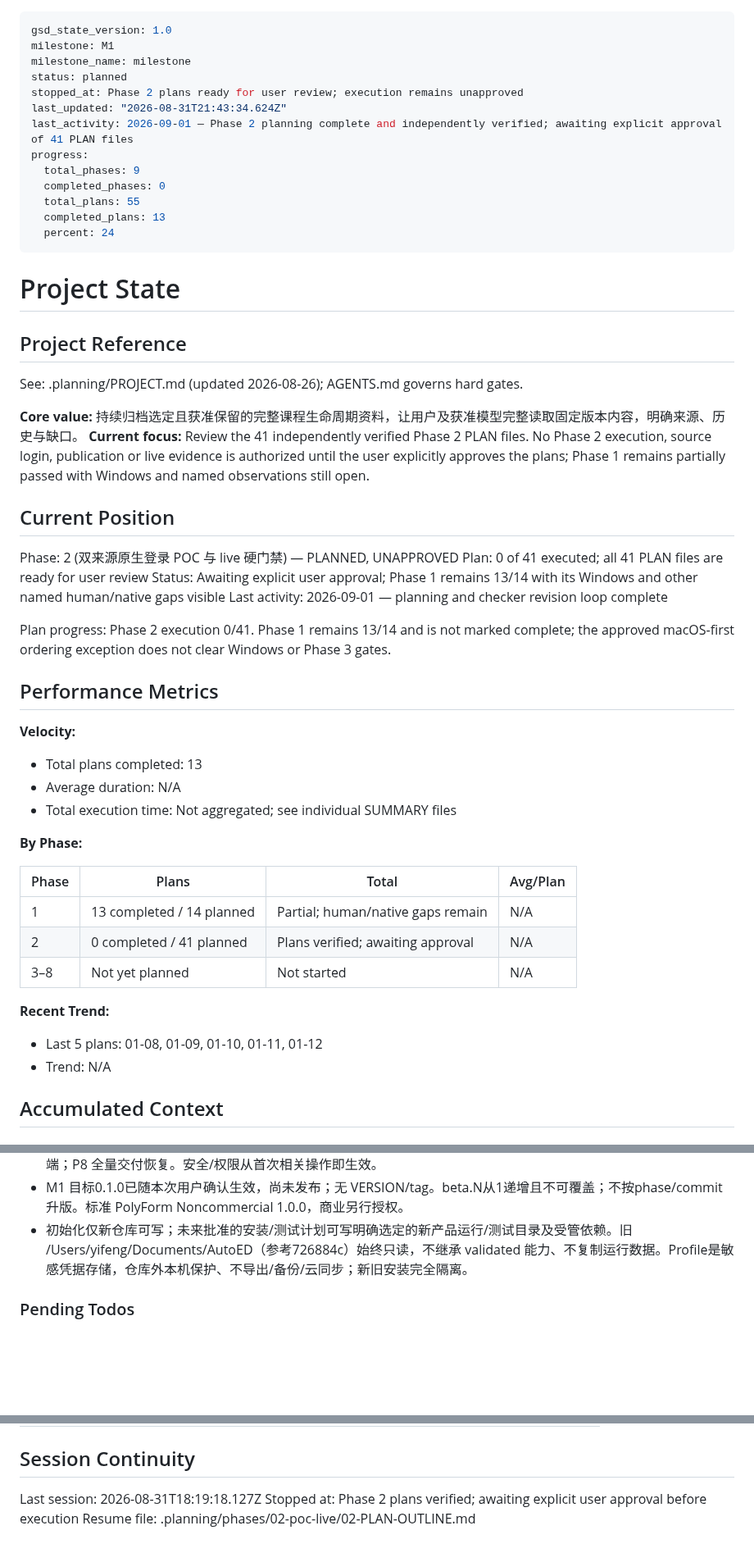
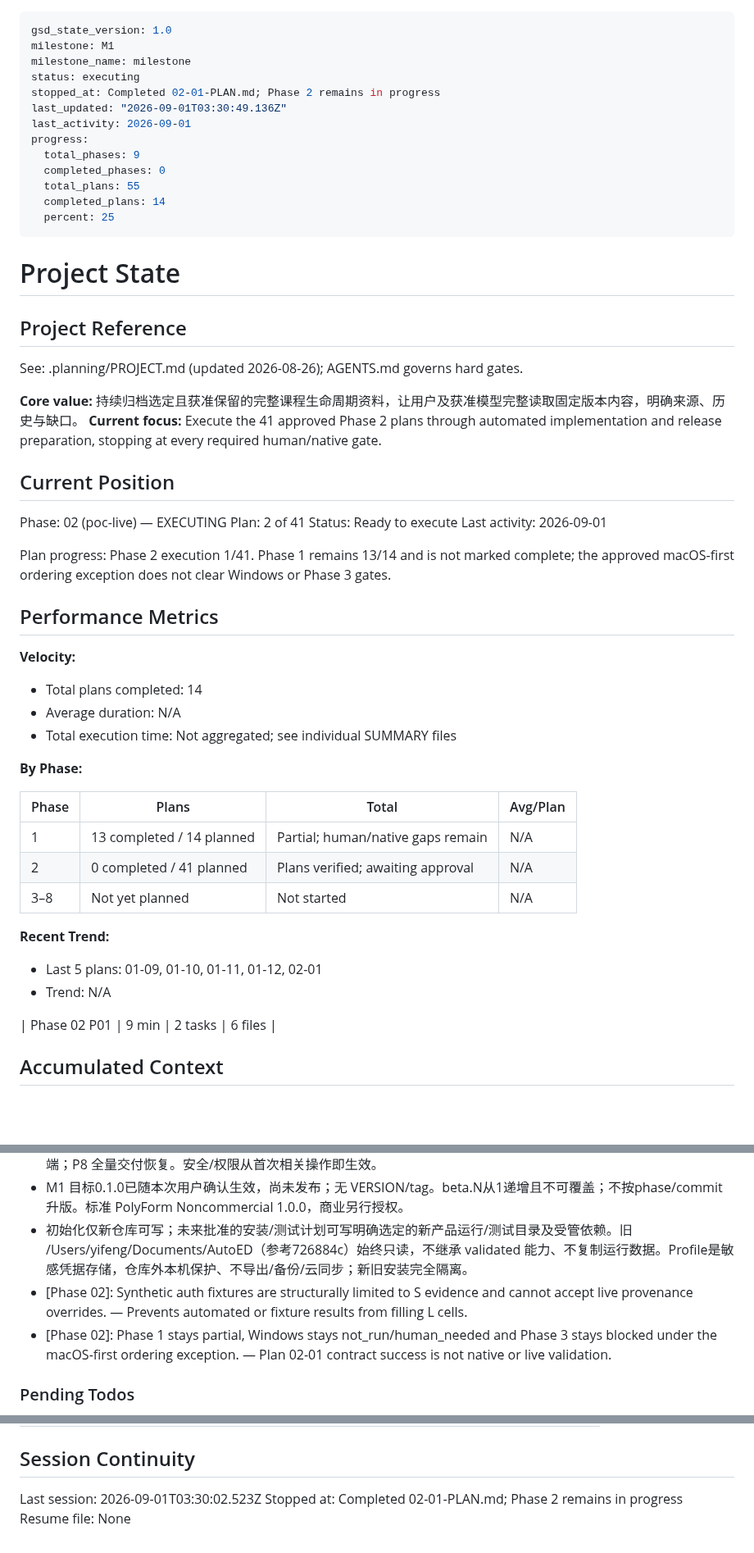
Before and after one commit to returdex/AutoED, a Markdown page: .planning/STATE.md, 3 parts joined by grey strips. Shown at 82% size. Rendered like a GitHub page; blank space fills up the shorter version.

Commit message:
docs(02-01): complete auth boundary contracts plan .planning/phases/02-poc-live/02-01-SUMMARY.md .planning/phases/02-poc-live/deferred-items.md .planning/STATE.md .planning/ROADMAP.md .planning/REQUIREMENTS.md

```diff
--- a/.planning/STATE.md
+++ b/.planning/STATE.md
@@ -2,16 +2,16 @@
 gsd_state_version: 1.0
 milestone: M1
 milestone_name: milestone
-status: planned
-stopped_at: Phase 2 plans ready for user review; execution remains unapproved
-last_updated: "2026-08-31T21:43:34.624Z"
-last_activity: 2026-09-01 — Phase 2 planning complete and independently verified; awaiting explicit approval of 41 PLAN files
+status: executing
+stopped_at: Completed 02-01-PLAN.md; Phase 2 remains in progress
+last_updated: "2026-09-01T03:30:49.136Z"
+last_activity: 2026-09-01
 progress:
   total_phases: 9
   completed_phases: 0
   total_plans: 55
-  completed_plans: 13
-  percent: 24
+  completed_plans: 14
+  percent: 25
 ---
 
 # Project State
@@ -21,22 +21,22 @@ progress:
 See: .planning/PROJECT.md (updated 2026-08-26); AGENTS.md governs hard gates.
 
 **Core value:** 持续归档选定且获准保留的完整课程生命周期资料，让用户及获准模型完整读取固定版本内容，明确来源、历史与缺口。
-**Current focus:** Review the 41 independently verified Phase 2 PLAN files. No Phase 2 execution, source login, publication or live evidence is authorized until the user explicitly approves the plans; Phase 1 remains partially passed with Windows and named observations still open.
+**Current focus:** Execute the 41 approved Phase 2 plans through automated implementation and release preparation, stopping at every required human/native gate.
 
 ## Current Position
 
-Phase: 2 (双来源原生登录 POC 与 live 硬门禁) — PLANNED, UNAPPROVED
-Plan: 0 of 41 executed; all 41 PLAN files are ready for user review
-Status: Awaiting explicit user approval; Phase 1 remains 13/14 with its Windows and other named human/native gaps visible
-Last activity: 2026-09-01 — planning and checker revision loop complete
+Phase: 02 (poc-live) — EXECUTING
+Plan: 2 of 41
+Status: Ready to execute
+Last activity: 2026-09-01
 
-Plan progress: Phase 2 execution 0/41. Phase 1 remains 13/14 and is not marked complete; the approved macOS-first ordering exception does not clear Windows or Phase 3 gates.
+Plan progress: Phase 2 execution 1/41. Phase 1 remains 13/14 and is not marked complete; the approved macOS-first ordering exception does not clear Windows or Phase 3 gates.
 
 ## Performance Metrics
 
 **Velocity:**
 
-- Total plans completed: 13
+- Total plans completed: 14
 - Average duration: N/A
 - Total execution time: Not aggregated; see individual SUMMARY files
 
@@ -50,8 +50,10 @@ Plan progress: Phase 2 execution 0/41. Phase 1 remains 13/14 and is not marked c
 
 **Recent Trend:**
 
-- Last 5 plans: 01-08, 01-09, 01-10, 01-11, 01-12
+- Last 5 plans: 01-09, 01-10, 01-11, 01-12, 02-01
 - Trend: N/A
+
+| Phase 02 P01 | 9 min | 2 tasks | 6 files |
 
 ## Accumulated Context
 
@@ -64,6 +66,8 @@ Full decisions: PROJECT.md Key Decisions; acceptance rules: VALIDATION-STRATEGY.
 - P1 最小提示词安装升级 beta；P2 双来源×原生双OS live 硬门禁；P3 实际 MCP 切片；P5 完整材料交付；P7 完整客户端；P8 全量交付恢复。安全/权限从首次相关操作即生效。
 - M1 目标0.1.0已随本次用户确认生效，尚未发布；无 VERSION/tag。beta.N从1递增且不可覆盖；不按phase/commit升版。标准 PolyForm Noncommercial 1.0.0，商业另行授权。
 - 初始化仅新仓库可写；未来批准的安装/测试计划可写明确选定的新产品运行/测试目录及受管依赖。旧 /Users/yifeng/Documents/AutoED（参考726884c）始终只读，不继承 validated 能力、不复制运行数据。Profile是敏感凭据存储，仓库外本机保护、不导出/备份/云同步；新旧安装完全隔离。
+- [Phase 02]: Synthetic auth fixtures are structurally limited to S evidence and cannot accept live provenance overrides. — Prevents automated or fixture results from filling L cells.
+- [Phase 02]: Phase 1 stays partial, Windows stays not_run/human_needed and Phase 3 stays blocked under the macOS-first ordering exception. — Plan 02-01 contract success is not native or live validation.
 
 ### Pending Todos
 
@@ -101,6 +105,6 @@ Full decisions: PROJECT.md Key Decisions; acceptance rules: VALIDATION-STRATEGY.
 
 ## Session Continuity
 
-Last session: 2026-08-31T18:19:18.127Z
-Stopped at: Phase 2 plans verified; awaiting explicit user approval before execution
-Resume file: .planning/phases/02-poc-live/02-PLAN-OUTLINE.md
+Last session: 2026-09-01T03:30:02.523Z
+Stopped at: Completed 02-01-PLAN.md; Phase 2 remains in progress
+Resume file: None
```
Also changed, not shown: 2 other files.
